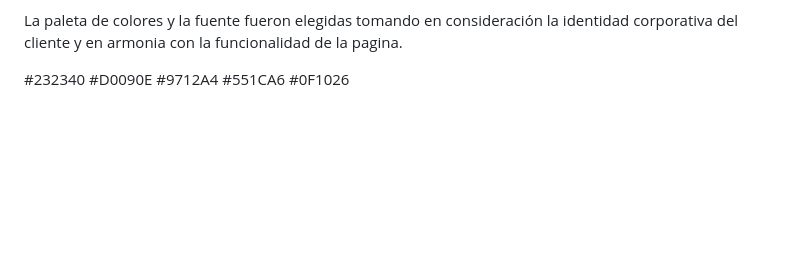
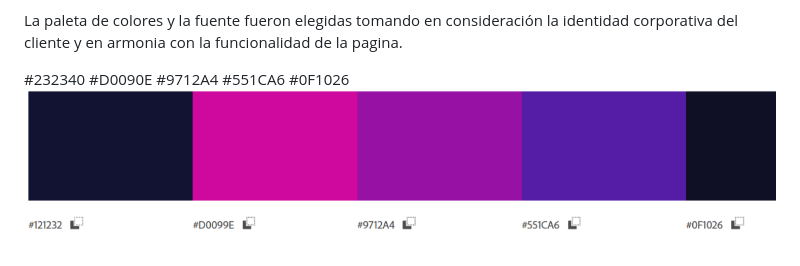
Before and after one commit to maidanaVa/Grupo_5_DreamProgrammer, a Markdown page: Readme2.md, the part around the change. Rendered like a GitHub page; pictures changed too: img/paletaproyecto.png (added); blank space fills up the shorter version.

Commit message:
img

```diff
--- a/Readme2.md
+++ b/Readme2.md
@@ -44,3 +44,4 @@ La paleta de colores y la fuente fueron elegidas tomando en consideración la id
 #9712A4
 #551CA6
 #0F1026
+<img src='./img/paletaproyecto.png'>
```
